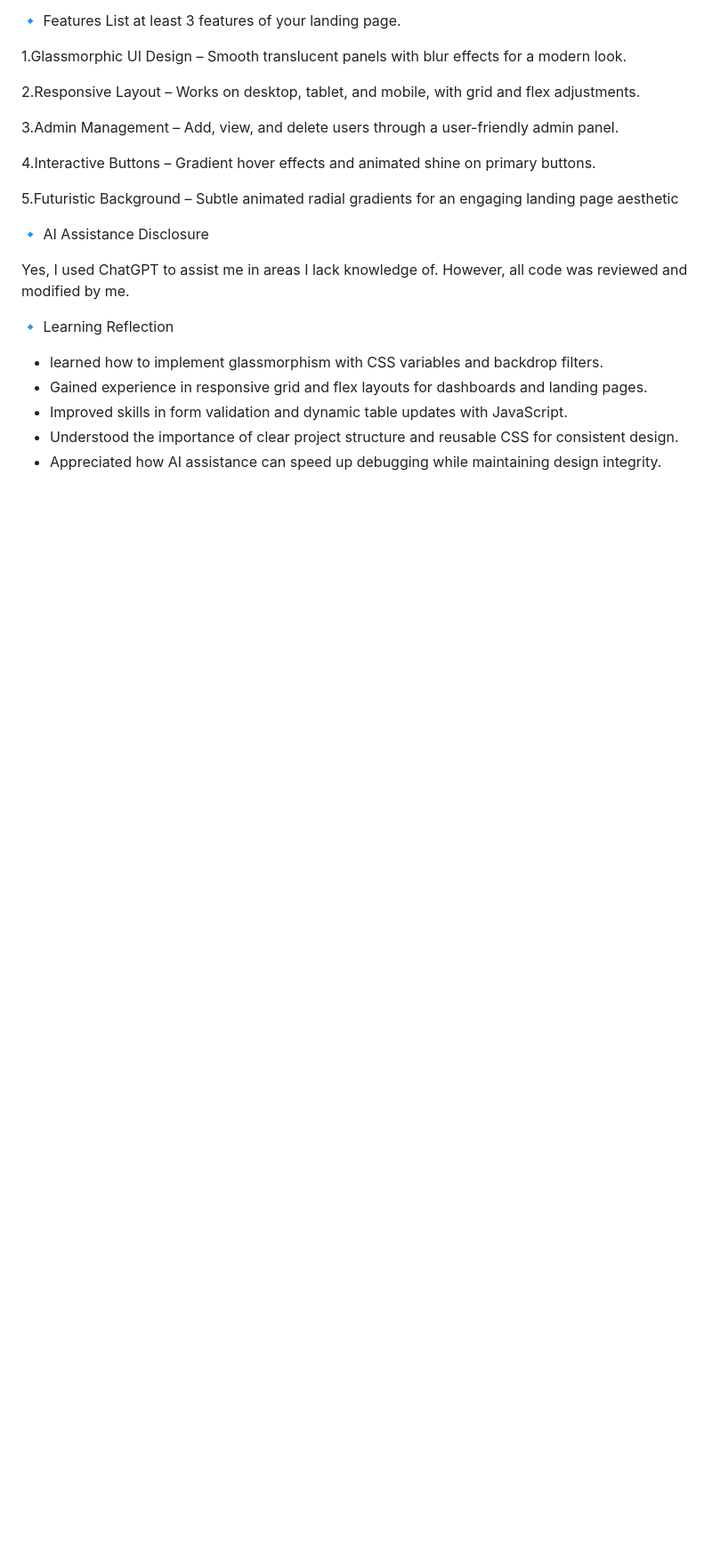
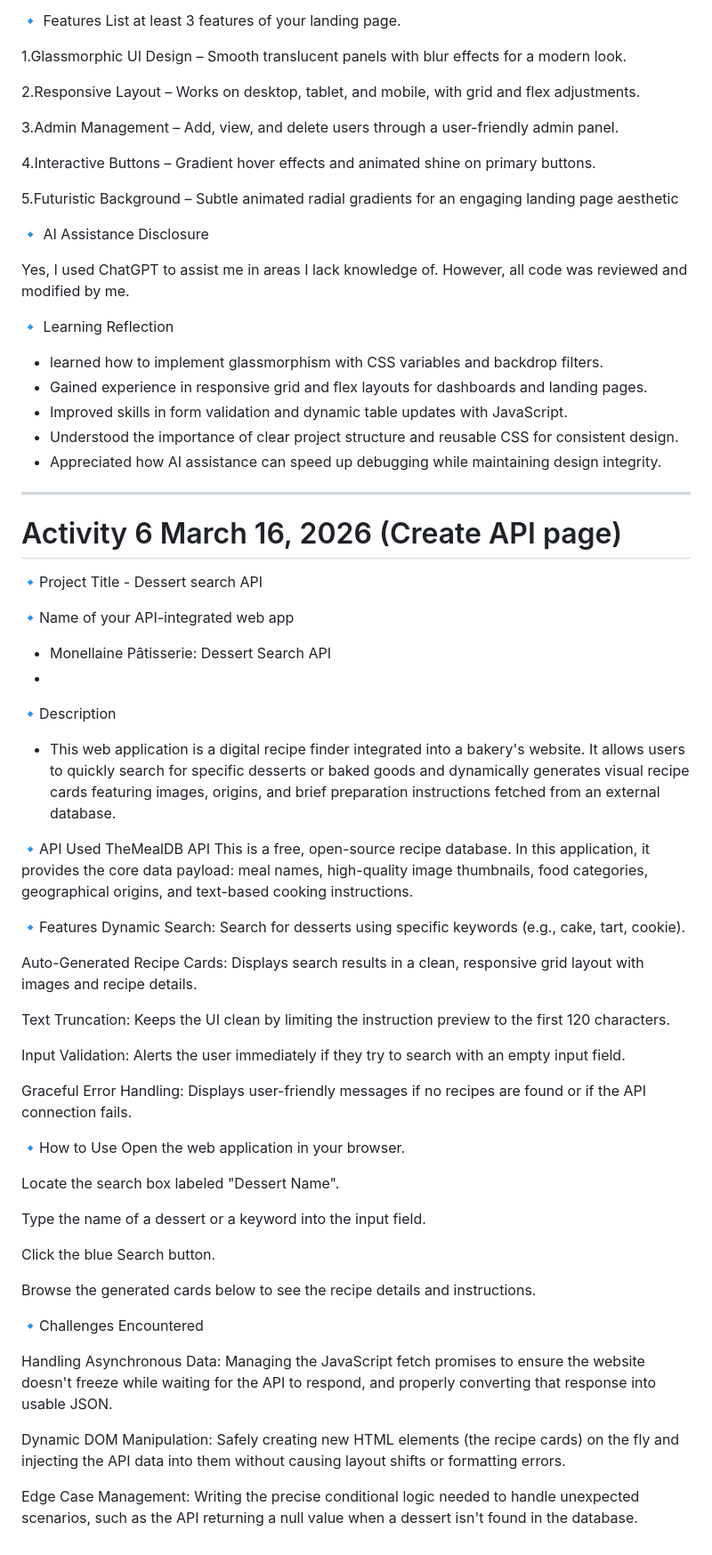
Before and after one commit to SzarinaEllaine/palaca-integrative-programming, a Markdown page: README.md, the part around the change. Shown at 89% size. Rendered like a GitHub page; blank space fills up the shorter version.

Commit message:
Revise README with comprehensive project details
Updated README to include detailed descriptions of activities, technologies used, features, AI assistance disclosures, and learning reflections for each project activity.

```diff
--- a/README.md
+++ b/README.md
@@ -221,3 +221,46 @@ all code was reviewed and modified by me.
 - Improved skills in form validation and dynamic table updates with JavaScript.
 - Understood the importance of clear project structure and reusable CSS for consistent design.
 - Appreciated how AI assistance can speed up debugging while maintaining design integrity.
+
+-------------------------------------------------------------------------------------------------------------------------------------------------------------------------------------------------------------------------
+# Activity 6 March 16, 2026 (Create API page)
+🔹Project Title - Dessert search API
+
+🔹Name of your API-integrated web app
+- Monellaine Pâtisserie: Dessert Search API
+-
+🔹Description
+- This web application is a digital recipe finder integrated into a bakery's website. It allows users to quickly search for specific desserts or baked goods and dynamically generates visual recipe cards featuring images, origins, and brief preparation instructions fetched from an external database.
+
+🔹API Used
+TheMealDB API This is a free, open-source recipe database. In this application, it provides the core data payload: meal names, high-quality image thumbnails, food categories, geographical origins, and text-based cooking instructions.
+
+🔹Features
+Dynamic Search: Search for desserts using specific keywords (e.g., cake, tart, cookie).
+
+Auto-Generated Recipe Cards: Displays search results in a clean, responsive grid layout with images and recipe details.
+
+Text Truncation: Keeps the UI clean by limiting the instruction preview to the first 120 characters.
+
+Input Validation: Alerts the user immediately if they try to search with an empty input field.
+
+Graceful Error Handling: Displays user-friendly messages if no recipes are found or if the API connection fails.
+
+🔹How to Use
+Open the web application in your browser.
+
+Locate the search box labeled "Dessert Name".
+
+Type the name of a dessert or a keyword into the input field.
+
+Click the blue Search button.
+
+Browse the generated cards below to see the recipe details and instructions.
+
+🔹Challenges Encountered
+
+Handling Asynchronous Data: Managing the JavaScript fetch promises to ensure the website doesn't freeze while waiting for the API to respond, and properly converting that response into usable JSON.
+
+Dynamic DOM Manipulation: Safely creating new HTML elements (the recipe cards) on the fly and injecting the API data into them without causing layout shifts or formatting errors.
+
+Edge Case Management: Writing the precise conditional logic needed to handle unexpected scenarios, such as the API returning a null value when a dessert isn't found in the database.
```
